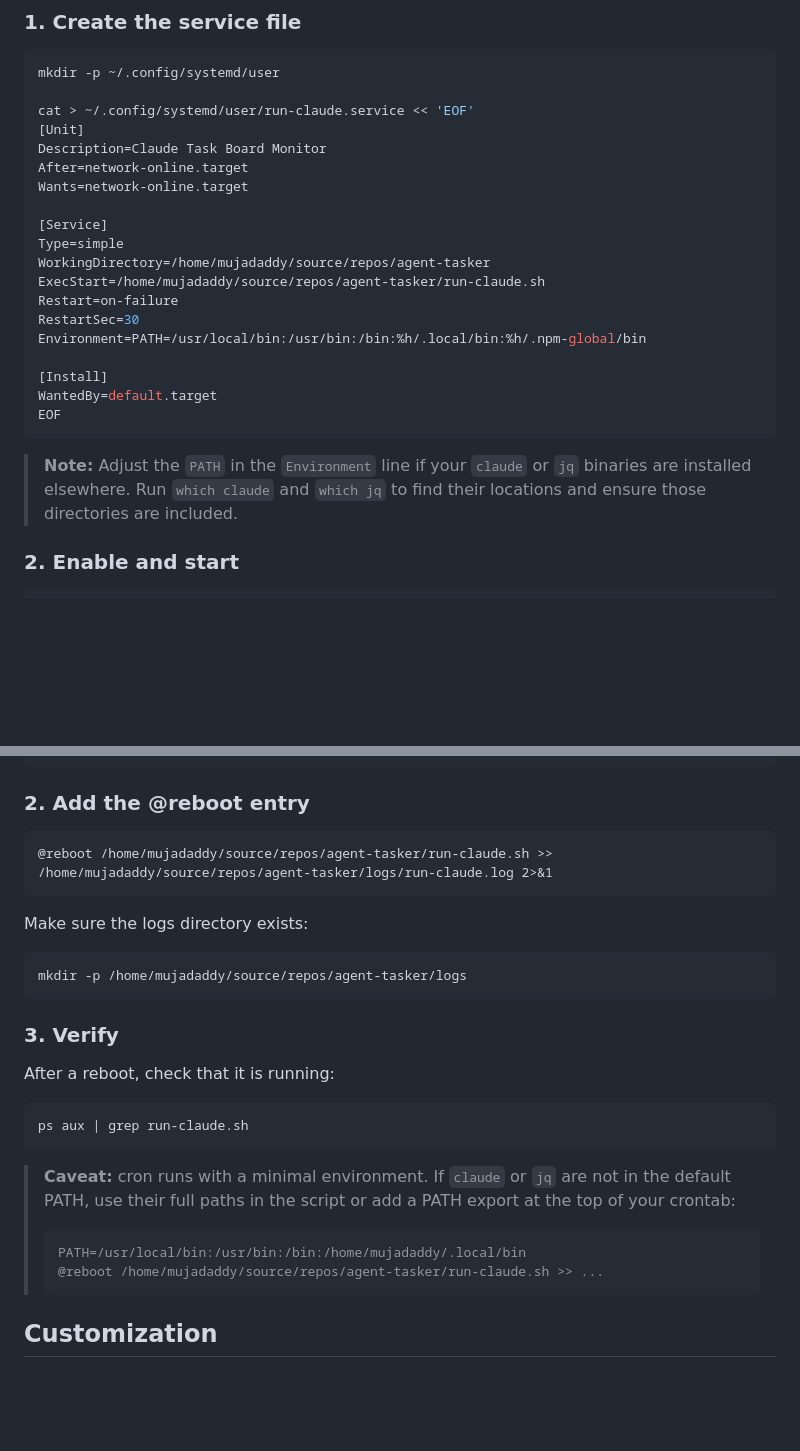
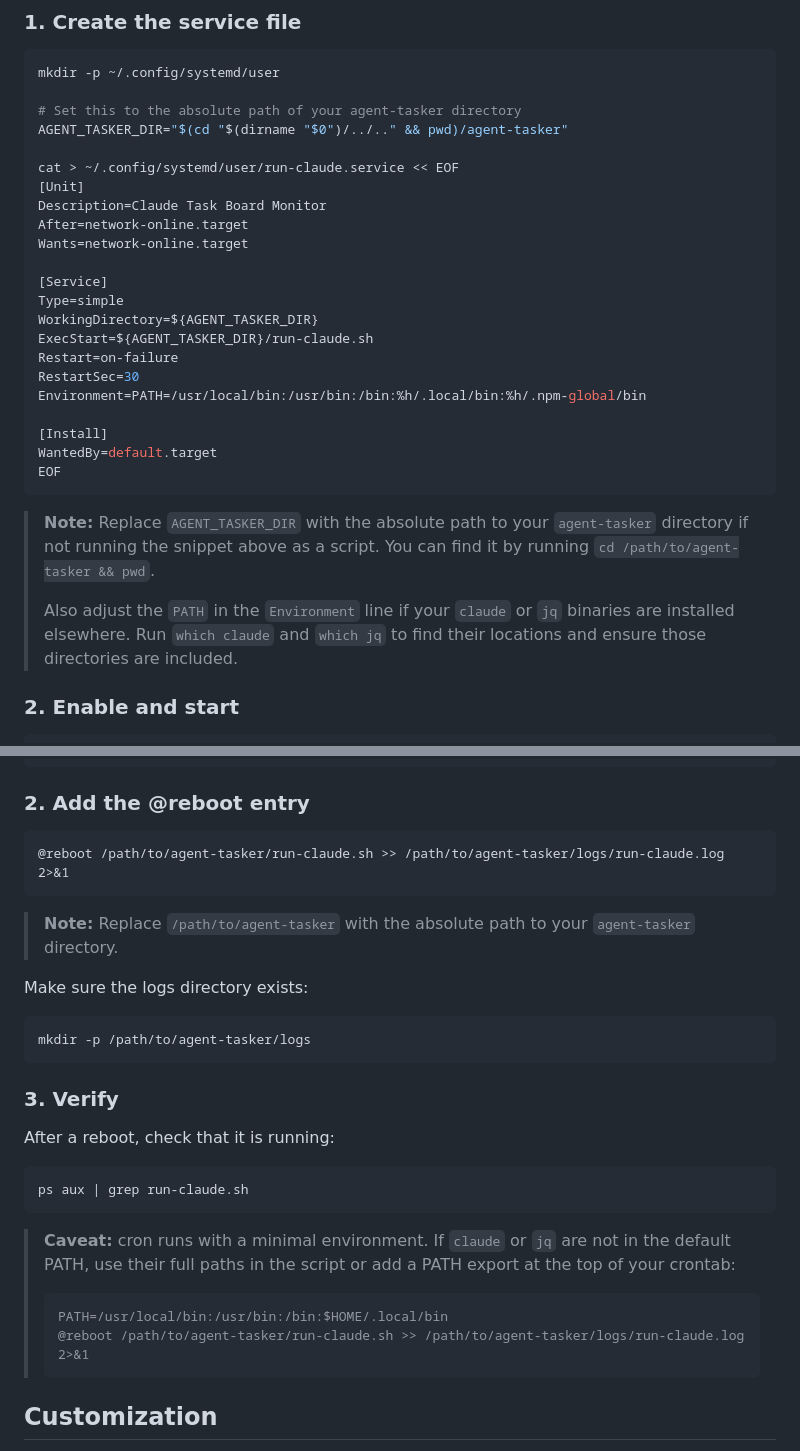
Before and after one commit to utmostgames/agent-tasker, a Markdown page: docs/run-claude.md, 2 parts joined by grey strips. Rendered like a GitHub page; blank space fills up the shorter version.

Commit message:
Anonymize user-specific paths in run-claude docs
Replace hardcoded /home/mujadaddy paths in docs/run-claude.md with
generic placeholders and dynamic variable detection for the systemd
service setup.

Co-Authored-By: Claude Opus 4.6 <noreply@anthropic.com>

````diff
--- a/docs/run-claude.md
+++ b/docs/run-claude.md
@@ -70,7 +70,10 @@ This sets up the script to start automatically when you log in to your desktop s
 ```bash
 mkdir -p ~/.config/systemd/user
 
-cat > ~/.config/systemd/user/run-claude.service << 'EOF'
+# Set this to the absolute path of your agent-tasker directory
+AGENT_TASKER_DIR="$(cd "$(dirname "$0")/../.." && pwd)/agent-tasker"
+
+cat > ~/.config/systemd/user/run-claude.service << EOF
 [Unit]
 Description=Claude Task Board Monitor
 After=network-online.target
@@ -78,8 +81,8 @@ Wants=network-online.target
 
 [Service]
 Type=simple
-WorkingDirectory=/home/mujadaddy/source/repos/agent-tasker
-ExecStart=/home/mujadaddy/source/repos/agent-tasker/run-claude.sh
+WorkingDirectory=${AGENT_TASKER_DIR}
+ExecStart=${AGENT_TASKER_DIR}/run-claude.sh
 Restart=on-failure
 RestartSec=30
 Environment=PATH=/usr/local/bin:/usr/bin:/bin:%h/.local/bin:%h/.npm-global/bin
@@ -89,7 +92,9 @@ WantedBy=default.target
 EOF
 ```
 
-> **Note:** Adjust the `PATH` in the `Environment` line if your `claude` or `jq` binaries are installed elsewhere. Run `which claude` and `which jq` to find their locations and ensure those directories are included.
+> **Note:** Replace `AGENT_TASKER_DIR` with the absolute path to your `agent-tasker` directory if not running the snippet above as a script. You can find it by running `cd /path/to/agent-tasker && pwd`.
+>
+> Also adjust the `PATH` in the `Environment` line if your `claude` or `jq` binaries are installed elsewhere. Run `which claude` and `which jq` to find their locations and ensure those directories are included.
 
 ### 2. Enable and start
 
@@ -137,12 +142,14 @@ crontab -e
 ### 2. Add the @reboot entry
 
 ```cron
-@reboot /home/mujadaddy/source/repos/agent-tasker/run-claude.sh >> /home/mujadaddy/source/repos/agent-tasker/logs/run-claude.log 2>&1
+@reboot /path/to/agent-tasker/run-claude.sh >> /path/to/agent-tasker/logs/run-claude.log 2>&1
 ```
+
+> **Note:** Replace `/path/to/agent-tasker` with the absolute path to your `agent-tasker` directory.
 
 Make sure the logs directory exists:
 ```bash
-mkdir -p /home/mujadaddy/source/repos/agent-tasker/logs
+mkdir -p /path/to/agent-tasker/logs
 ```
 
 ### 3. Verify
@@ -154,8 +161,8 @@ ps aux | grep run-claude.sh
 
 > **Caveat:** cron runs with a minimal environment. If `claude` or `jq` are not in the default PATH, use their full paths in the script or add a PATH export at the top of your crontab:
 > ```cron
-> PATH=/usr/local/bin:/usr/bin:/bin:/home/mujadaddy/.local/bin
-> @reboot /home/mujadaddy/source/repos/agent-tasker/run-claude.sh >> ...
+> PATH=/usr/local/bin:/usr/bin:/bin:$HOME/.local/bin
+> @reboot /path/to/agent-tasker/run-claude.sh >> /path/to/agent-tasker/logs/run-claude.log 2>&1
 > ```
 
 ## Customization
````
